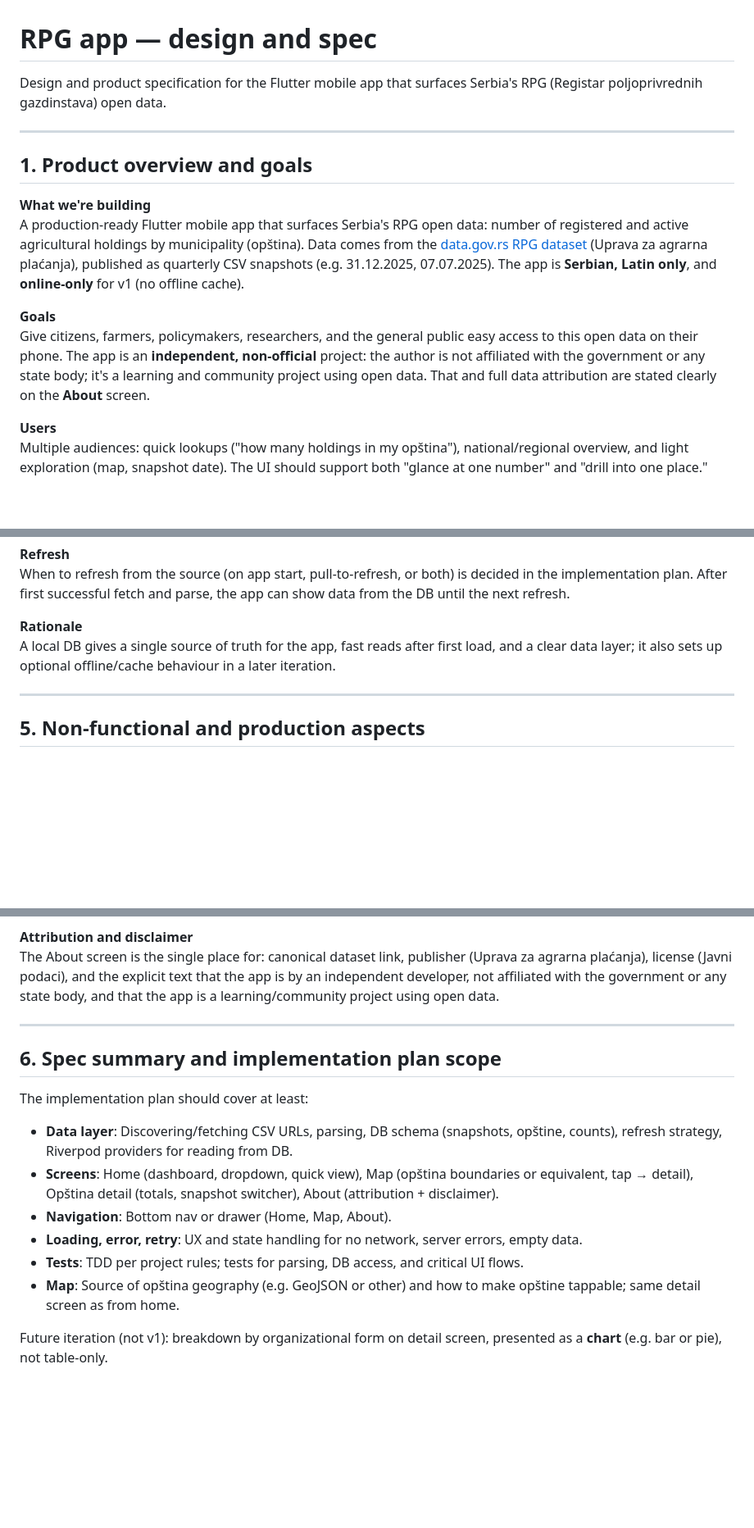
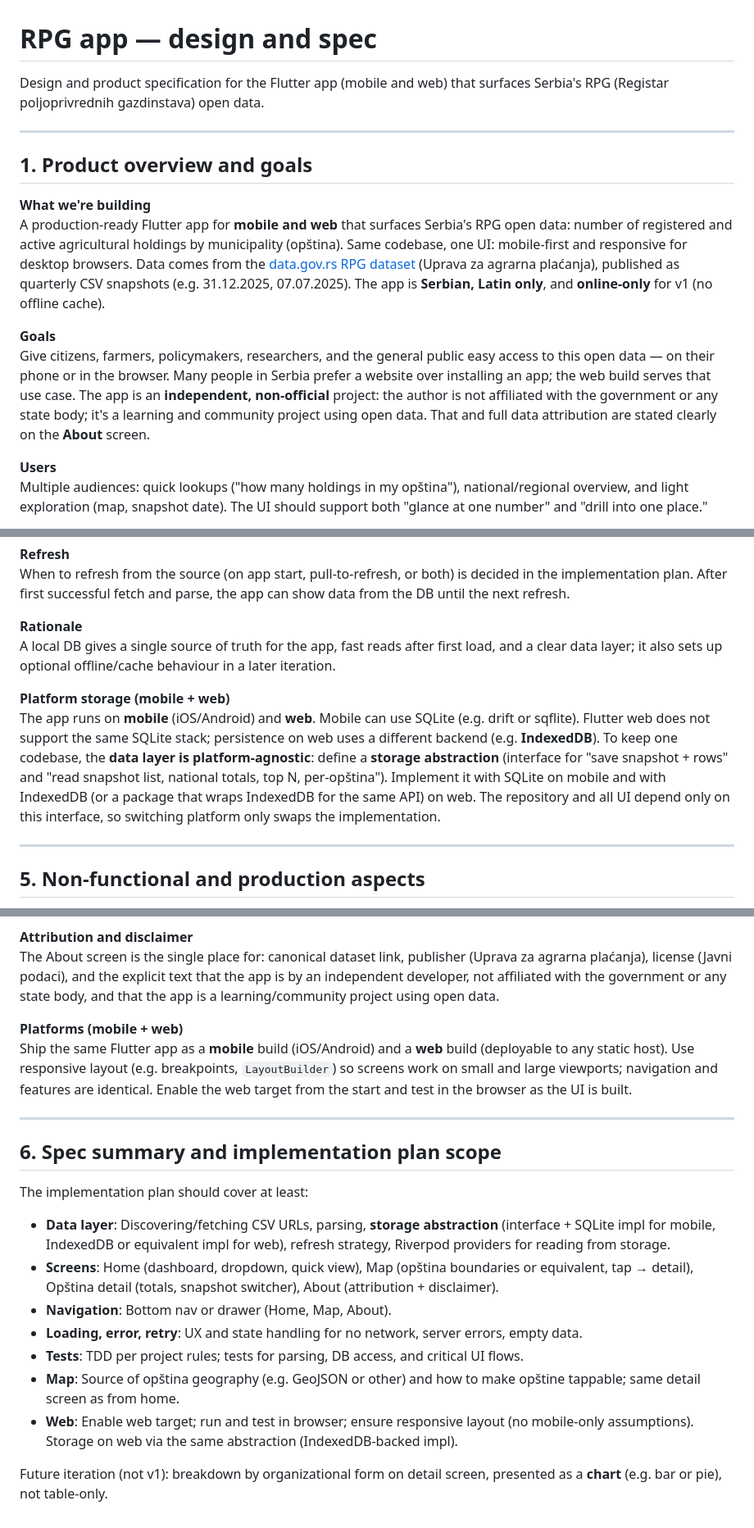
Before and after one commit to rus89/rpg, a Markdown page: docs/DESIGN.md, 3 parts joined by grey strips. Shown at 82% size. GitHub-like rendering; blank space fills up the shorter version.

```diff
--- a/docs/DESIGN.md
+++ b/docs/DESIGN.md
@@ -1,16 +1,16 @@
 # RPG app — design and spec
 
-Design and product specification for the Flutter mobile app that surfaces Serbia's RPG (Registar poljoprivrednih gazdinstava) open data.
+Design and product specification for the Flutter app (mobile and web) that surfaces Serbia's RPG (Registar poljoprivrednih gazdinstava) open data.
 
 ---
 
 ## 1. Product overview and goals
 
 **What we're building**
-A production-ready Flutter mobile app that surfaces Serbia's RPG open data: number of registered and active agricultural holdings by municipality (opština). Data comes from the [data.gov.rs RPG dataset](https://data.gov.rs/sr/datasets/rpg-broj-svikh-registrovanikh-poljoprivrednikh-gazdinstava-aktivna-gazdinstva/) (Uprava za agrarna plaćanja), published as quarterly CSV snapshots (e.g. 31.12.2025, 07.07.2025). The app is **Serbian, Latin only**, and **online-only** for v1 (no offline cache).
+A production-ready Flutter app for **mobile and web** that surfaces Serbia's RPG open data: number of registered and active agricultural holdings by municipality (opština). Same codebase, one UI: mobile-first and responsive for desktop browsers. Data comes from the [data.gov.rs RPG dataset](https://data.gov.rs/sr/datasets/rpg-broj-svikh-registrovanikh-poljoprivrednikh-gazdinstava-aktivna-gazdinstva/) (Uprava za agrarna plaćanja), published as quarterly CSV snapshots (e.g. 31.12.2025, 07.07.2025). The app is **Serbian, Latin only**, and **online-only** for v1 (no offline cache).
 
 **Goals**
-Give citizens, farmers, policymakers, researchers, and the general public easy access to this open data on their phone. The app is an **independent, non-official** project: the author is not affiliated with the government or any state body; it's a learning and community project using open data. That and full data attribution are stated clearly on the **About** screen.
+Give citizens, farmers, policymakers, researchers, and the general public easy access to this open data — on their phone or in the browser. Many people in Serbia prefer a website over installing an app; the web build serves that use case. The app is an **independent, non-official** project: the author is not affiliated with the government or any state body; it's a learning and community project using open data. That and full data attribution are stated clearly on the **About** screen.
 
 **Users**
 Multiple audiences: quick lookups ("how many holdings in my opština"), national/regional overview, and light exploration (map, snapshot date). The UI should support both "glance at one number" and "drill into one place."
@@ -82,6 +82,9 @@ When to refresh from the source (on app start, pull-to-refresh, or both) is deci
 **Rationale**
 A local DB gives a single source of truth for the app, fast reads after first load, and a clear data layer; it also sets up optional offline/cache behaviour in a later iteration.
 
+**Platform storage (mobile + web)**
+The app runs on **mobile** (iOS/Android) and **web**. Mobile can use SQLite (e.g. drift or sqflite). Flutter web does not support the same SQLite stack; persistence on web uses a different backend (e.g. **IndexedDB**). To keep one codebase, the **data layer is platform-agnostic**: define a **storage abstraction** (interface for "save snapshot + rows" and "read snapshot list, national totals, top N, per-opština"). Implement it with SQLite on mobile and with IndexedDB (or a package that wraps IndexedDB for the same API) on web. The repository and all UI depend only on this interface, so switching platform only swaps the implementation.
+
 ---
 
 ## 5. Non-functional and production aspects
@@ -100,17 +103,21 @@ No login or personal data. The app only displays public open data and opens the
 **Attribution and disclaimer**
 The About screen is the single place for: canonical dataset link, publisher (Uprava za agrarna plaćanja), license (Javni podaci), and the explicit text that the app is by an independent developer, not affiliated with the government or any state body, and that the app is a learning/community project using open data.
 
+**Platforms (mobile + web)**
+Ship the same Flutter app as a **mobile** build (iOS/Android) and a **web** build (deployable to any static host). Use responsive layout (e.g. breakpoints, `LayoutBuilder`) so screens work on small and large viewports; navigation and features are identical. Enable the web target from the start and test in the browser as the UI is built.
+
 ---
 
 ## 6. Spec summary and implementation plan scope
 
 The implementation plan should cover at least:
 
-- **Data layer**: Discovering/fetching CSV URLs, parsing, DB schema (snapshots, opštine, counts), refresh strategy, Riverpod providers for reading from DB.
+- **Data layer**: Discovering/fetching CSV URLs, parsing, **storage abstraction** (interface + SQLite impl for mobile, IndexedDB or equivalent impl for web), refresh strategy, Riverpod providers for reading from storage.
 - **Screens**: Home (dashboard, dropdown, quick view), Map (opština boundaries or equivalent, tap → detail), Opština detail (totals, snapshot switcher), About (attribution + disclaimer).
 - **Navigation**: Bottom nav or drawer (Home, Map, About).
 - **Loading, error, retry**: UX and state handling for no network, server errors, empty data.
 - **Tests**: TDD per project rules; tests for parsing, DB access, and critical UI flows.
 - **Map**: Source of opština geography (e.g. GeoJSON or other) and how to make opštine tappable; same detail screen as from home.
+- **Web**: Enable web target; run and test in browser; ensure responsive layout (no mobile-only assumptions). Storage on web via the same abstraction (IndexedDB-backed impl).
 
 Future iteration (not v1): breakdown by organizational form on detail screen, presented as a **chart** (e.g. bar or pie), not table-only.
```
Also changed, not shown: docs/plans/2026-02-24-rpg-app-implementation.md (added, +285 -0 lines).
